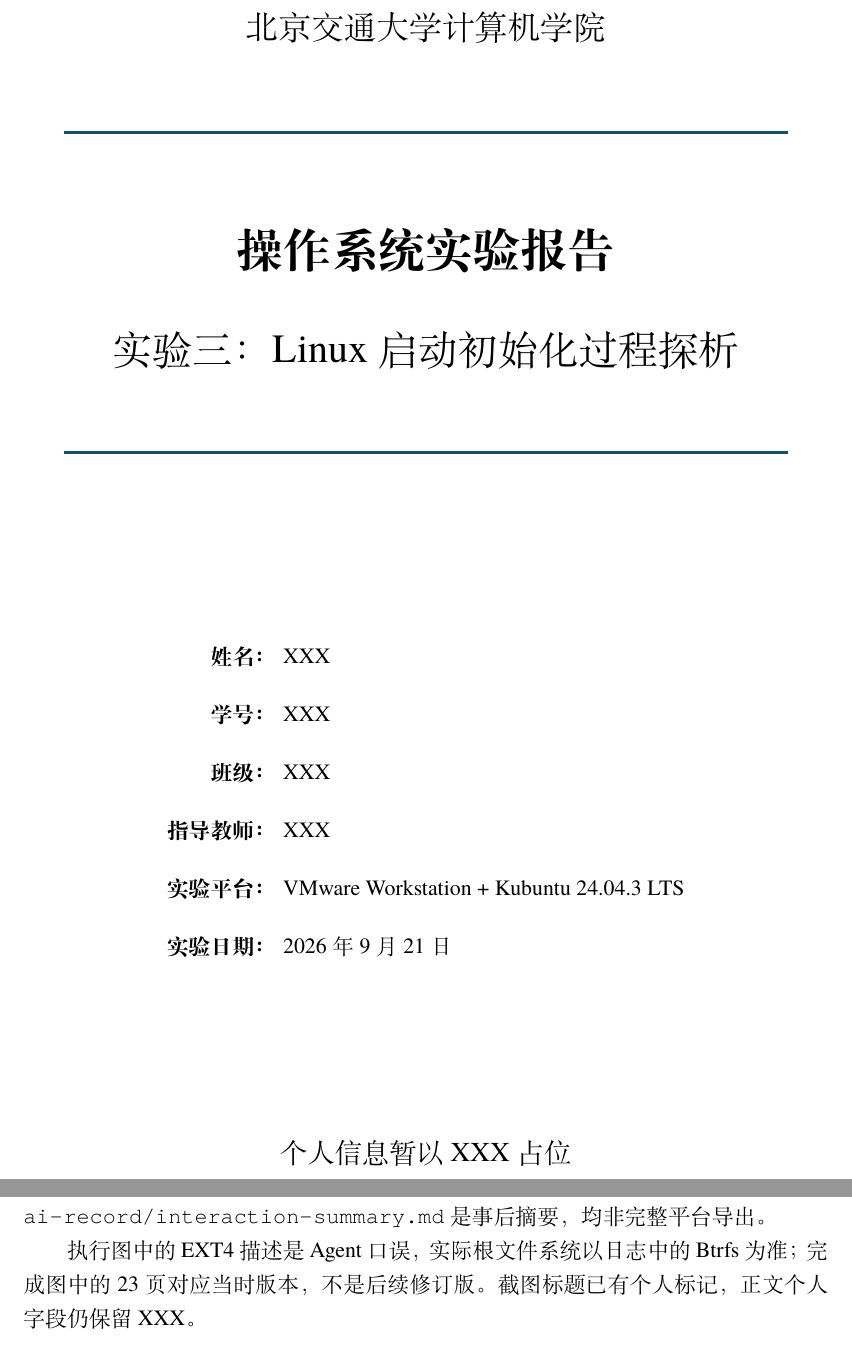
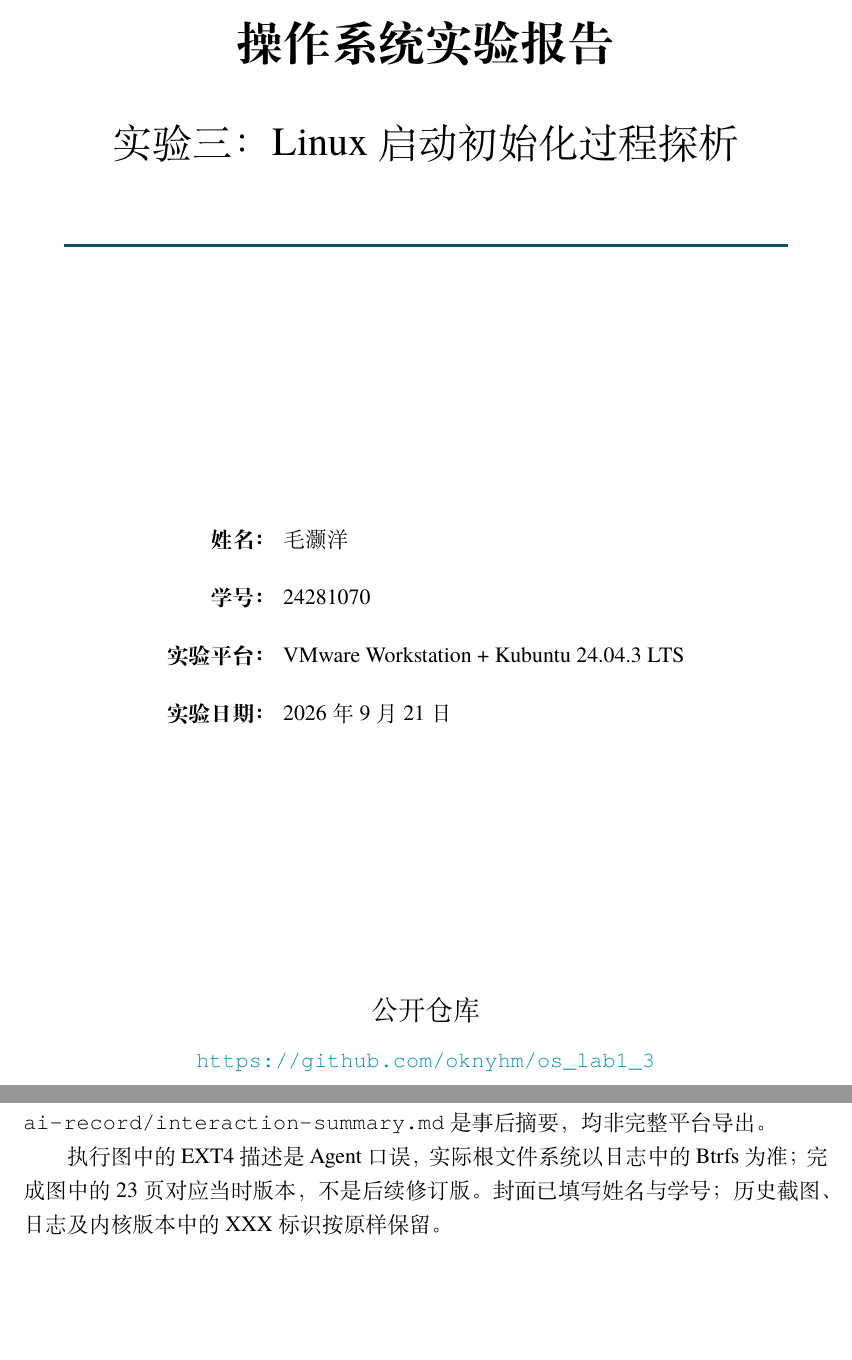
Before and after one commit to oknyhm/os_lab1_3, a LaTeX document (report/main.tex): two parts of pages 1 and 25 of 32, joined at a grey line, cut at the place of the change, the shorter picture padded with empty space. Compiled offline with XeLaTeX.

Commit message:
docs:"文档完善"

```diff
--- a/report/main.tex
+++ b/report/main.tex
@@ -53,7 +53,7 @@
   urlcolor=oscyan,
   citecolor=osblue,
   pdftitle={Linux 启动初始化过程探析},
-  pdfauthor={XXX}
+  pdfauthor={毛灏洋}
 }
 
 \pagestyle{fancy}
@@ -125,8 +125,6 @@
 \begin{titlepage}
   \centering
   \vspace*{1.5cm}
-  {\Large 北京交通大学计算机学院\par}
-  \vspace{1.2cm}
   {\color{osblue}\rule{0.9\textwidth}{1.2pt}\par}
   \vspace{1.1cm}
   {\Huge\bfseries 操作系统实验报告\par}
@@ -137,15 +135,15 @@
   \vfill
   \renewcommand{\arraystretch}{1.7}
   \begin{tabular}{>{\bfseries}r l}
-    姓名：& XXX \\
-    学号：& XXX \\
-    班级：& XXX \\
-    指导教师：& XXX \\
+    姓名：& 毛灏洋 \\
+    学号：& 24281070 \\
     实验平台：& VMware Workstation + Kubuntu 24.04.3 LTS \\
     实验日期：& 2026 年 9 月 21 日 \\
   \end{tabular}
   \vfill
-  {\large 个人信息暂以 XXX 占位\par}
+  {\large 公开仓库\par}
+  \vspace{0.3cm}
+  \url{https://github.com/oknyhm/os_lab1_3}
 \end{titlepage}
 
 \chapter*{摘要}
@@ -690,7 +688,7 @@ Windows 侧 Agent 通过免密 SSH 在实验虚拟机中执行可复现命令，
 \path{ai-record/interaction-summary.md} 是事后摘要，均非完整平台导出。
 
 执行图中的 EXT4 描述是 Agent 口误，实际根文件系统以日志中的 Btrfs 为准；
-完成图中的 23 页对应当时版本，不是后续修订版。截图标题已有个人标记，正文个人字段仍保留 XXX。
+完成图中的 23 页对应当时版本，不是后续修订版。封面已填写姓名与学号；历史截图、日志及内核版本中的 XXX 标识按原样保留。
 \begin{figure}[H]
 \centering
 \includegraphics[width=0.96\textwidth]{../ai-record/完成.png}
```
Also changed, not shown: AGENTS.md (+1 -1 lines), docs/evidence-sha256.txt (+1 -1 lines), README.md, ai-record/README.md, output/pdf/实验三_Linux启动初始化过程探析_XXX.pdf, report/main.tex (2 more changed lines).
